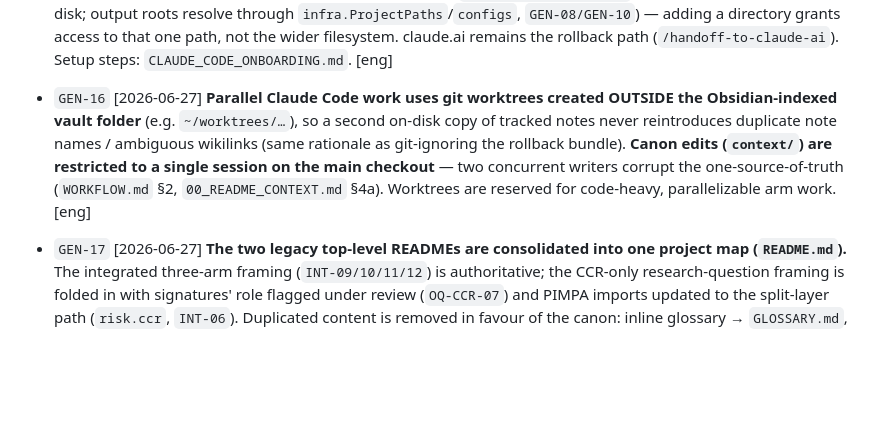
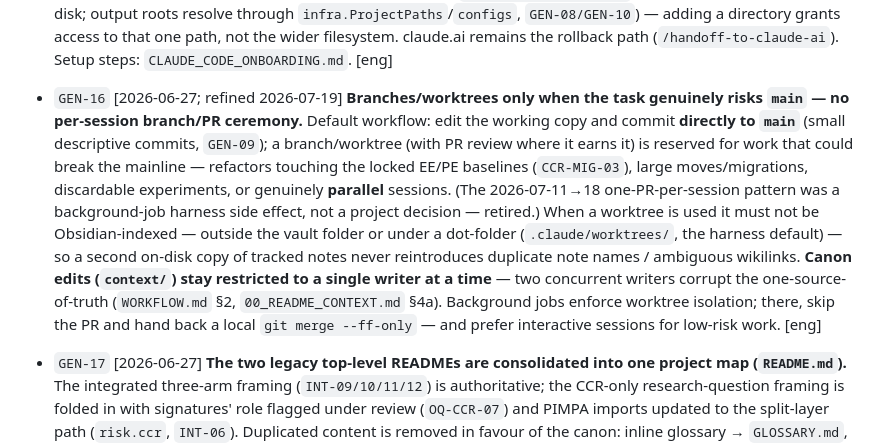
Before and after one commit to lescobarfarfan/climateCCR, a Markdown page: context/DECISIONS.md, the part around the change. GitHub-like rendering; blank space fills up the shorter version.

````diff
--- a/context/DECISIONS.md
+++ b/context/DECISIONS.md
@@ -37,7 +37,7 @@ standard the whole project obeys.
 - `GEN-13` [2026-06-15] Currency held in **current MXN** at source; deflation (INEGI INPC) is a documented downstream step common to all monetary series. [eng]
 - `GEN-14` [2026-06-20] **Diagrams in the canon are authored in Mermaid** (fenced ` ```mermaid ` blocks), not hand-aligned ASCII / box-drawing art. Rationale: ASCII diagrams desync on ambiguous- or double-width glyphs (`λ`, `▶`, `◀`, `↵`) and overflow the viewport, so the structure is lost; Mermaid renders natively in Obsidian and on GitHub, in-terminal via `diagram.nvim` + `image.nvim` (renderer `mmdc`) and in-browser via `markdown-preview.nvim`, and its source stays human-readable as a fallback. **Directory/file trees stay plain code blocks** (Mermaid is not suited to them; box-drawing trees render reliably). Applied to `README.md`, `_INDEX.md`, `REPO_STRUCTURE.md` (§3 wiring; the §1 tree kept as a code block). [eng]
 - `GEN-15` [2026-06-27] **Claude Code is the primary working interface; the context canon is its memory.** Launch at the repo root so `src/climateCCR/…` and `context/` are both in scope; a root `CLAUDE.md` points at the canon and restates the load-bearing rules (`GEN-01/07/09`, `INT-01/07`) and is read each session. Bulk/processed data may live on an external drive exposed to Claude Code via `additionalDirectories` (the repo stays on the primary disk; output roots resolve through `infra.ProjectPaths`/`configs`, `GEN-08/GEN-10`) — adding a directory grants access to that one path, not the wider filesystem. claude.ai remains the rollback path (`/handoff-to-claude-ai`). Setup steps: `CLAUDE_CODE_ONBOARDING.md`. [eng]
-- `GEN-16` [2026-06-27] **Parallel Claude Code work uses git worktrees created OUTSIDE the Obsidian-indexed vault folder** (e.g. `~/worktrees/…`), so a second on-disk copy of tracked notes never reintroduces duplicate note names / ambiguous wikilinks (same rationale as git-ignoring the rollback bundle). **Canon edits (`context/`) are restricted to a single session on the main checkout** — two concurrent writers corrupt the one-source-of-truth (`WORKFLOW.md` §2, `00_README_CONTEXT.md` §4a). Worktrees are reserved for code-heavy, parallelizable arm work. [eng]
+- `GEN-16` [2026-06-27; refined 2026-07-19] **Branches/worktrees only when the task genuinely risks `main` — no per-session branch/PR ceremony.** Default workflow: edit the working copy and commit **directly to `main`** (small descriptive commits, `GEN-09`); a branch/worktree (with PR review where it earns it) is reserved for work that could break the mainline — refactors touching the locked EE/PE baselines (`CCR-MIG-03`), large moves/migrations, discardable experiments, or genuinely **parallel** sessions. (The 2026-07-11→18 one-PR-per-session pattern was a background-job harness side effect, not a project decision — retired.) When a worktree is used it must not be Obsidian-indexed — outside the vault folder or under a dot-folder (`.claude/worktrees/`, the harness default) — so a second on-disk copy of tracked notes never reintroduces duplicate note names / ambiguous wikilinks. **Canon edits (`context/`) stay restricted to a single writer at a time** — two concurrent writers corrupt the one-source-of-truth (`WORKFLOW.md` §2, `00_README_CONTEXT.md` §4a). Background jobs enforce worktree isolation; there, skip the PR and hand back a local `git merge --ff-only` — and prefer interactive sessions for low-risk work. [eng]
 - `GEN-17` [2026-06-27] **The two legacy top-level READMEs are consolidated into one project map (`README.md`).** The integrated three-arm framing (`INT-09/10/11/12`) is authoritative; the CCR-only research-question framing is folded in with signatures' role flagged under review (`OQ-CCR-07`) and PIMPA imports updated to the split-layer path (`risk.ccr`, `INT-06`). Duplicated content is removed in favour of the canon: inline glossary → `GLOSSARY.md`, starter bibliography → `REFERENCES.md`; and the ASCII data-flow diagram → the Mermaid architecture diagram (`GEN-14`). [eng]
 - `GEN-18` [2026-06-27] Claude Code settings layering + permissions convention — global ~/.claude/settings.json: model + subagent-model defaults and secret-file / destructive-command `deny`; committed <repo>/.claude/settings.json: project allow/ask/deny with `Edit(context/**)` on `ask` (canon checkpoint) and `Edit(/data/**)`/`Edit(/results/**)` denied (artifacts come from reconstructors, GEN-04); machine-specific `additionalDirectories` in git-ignored settings.local.json. Eval order deny→ask→allow; arrays merge; deny beats allow. **File-glob denies are root-anchored (2026-07-11):** the unanchored `data/**` form matches any `data/` path segment — it also blocked the allow-listed `tests/data/**` — so deny globs are written `/data/**` (anchored to the settings-file root). — [eng]
 - `GEN-19` [2026-06-27] Authored /warmstart, /digest, /compact-canon commands and the read-only canon-lookup (haiku) subagent under .claude/. — [eng]
````
Also changed, not shown: CLAUDE.md (+5 -0 lines).
